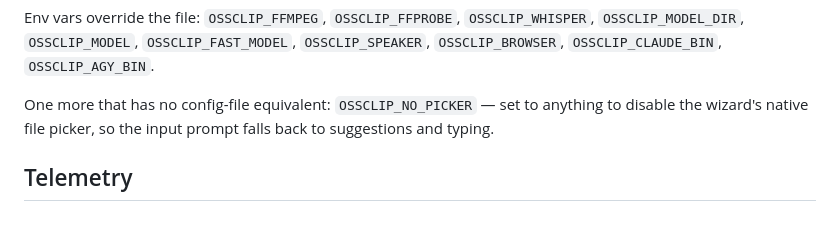
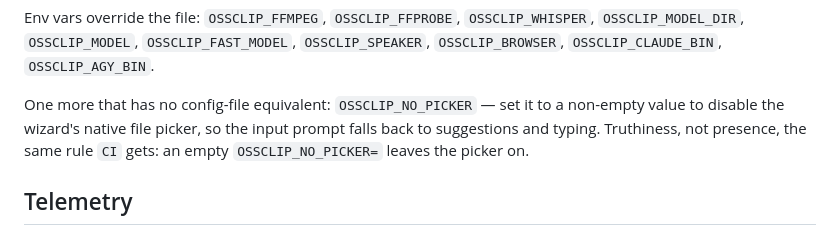
Before and after one commit to AhsanAyaz/ossclip, a Markdown page: README.md, the part around the change. GitHub-like rendering.

```diff
--- a/README.md
+++ b/README.md
@@ -211,7 +211,7 @@ GEMINI_API_KEY=…
 
 Env vars override the file: `OSSCLIP_FFMPEG`, `OSSCLIP_FFPROBE`, `OSSCLIP_WHISPER`, `OSSCLIP_MODEL_DIR`, `OSSCLIP_MODEL`, `OSSCLIP_FAST_MODEL`, `OSSCLIP_SPEAKER`, `OSSCLIP_BROWSER`, `OSSCLIP_CLAUDE_BIN`, `OSSCLIP_AGY_BIN`.
 
-One more that has no config-file equivalent: `OSSCLIP_NO_PICKER` — set to anything to disable the wizard's native file picker, so the input prompt falls back to suggestions and typing.
+One more that has no config-file equivalent: `OSSCLIP_NO_PICKER` — set it to a non-empty value to disable the wizard's native file picker, so the input prompt falls back to suggestions and typing. Truthiness, not presence, the same rule `CI` gets: an empty `OSSCLIP_NO_PICKER=` leaves the picker on.
 
 ## Telemetry
 
```
Also changed, not shown: apps/cli/README.md (+1 -1 lines).
